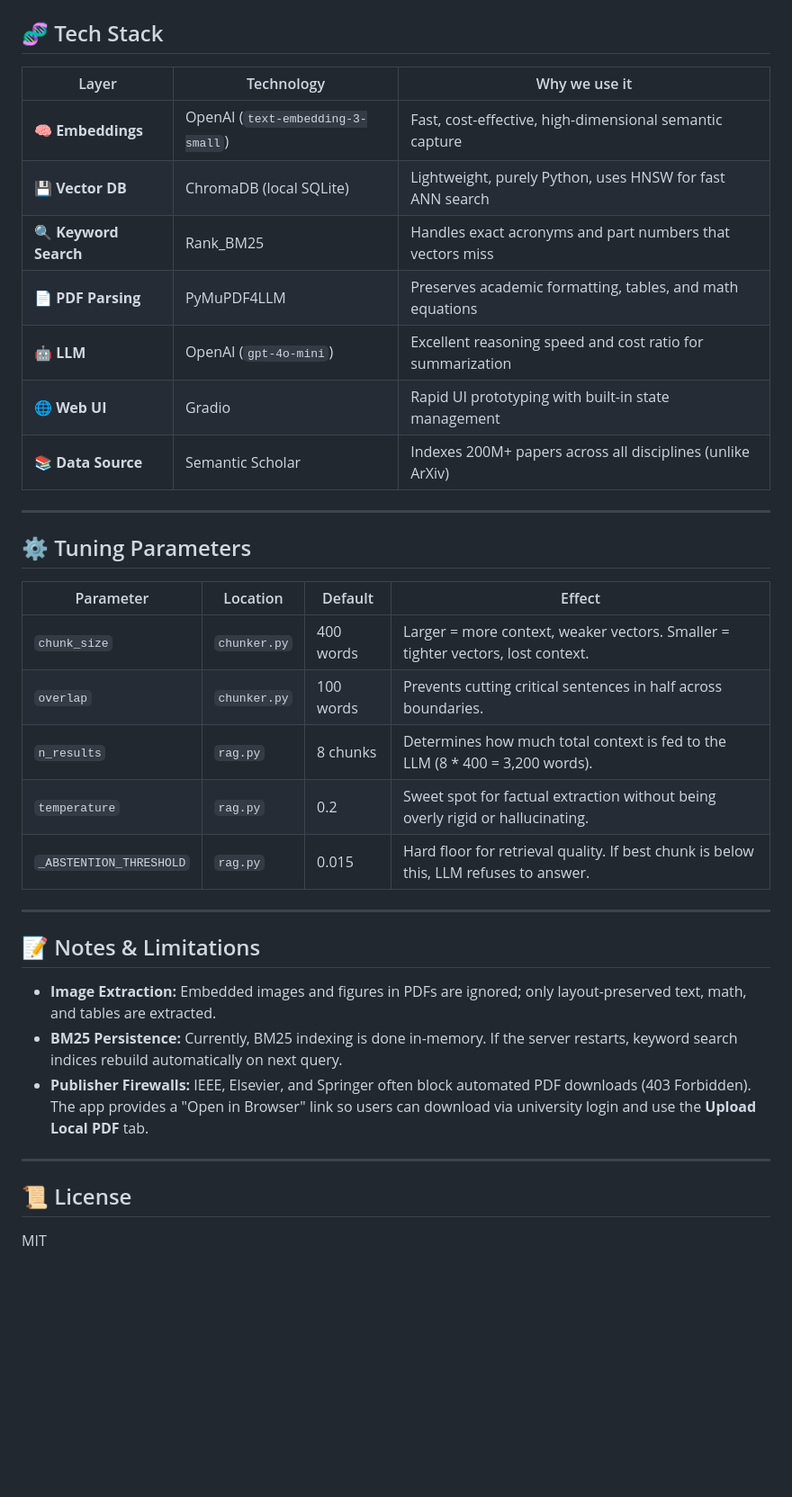
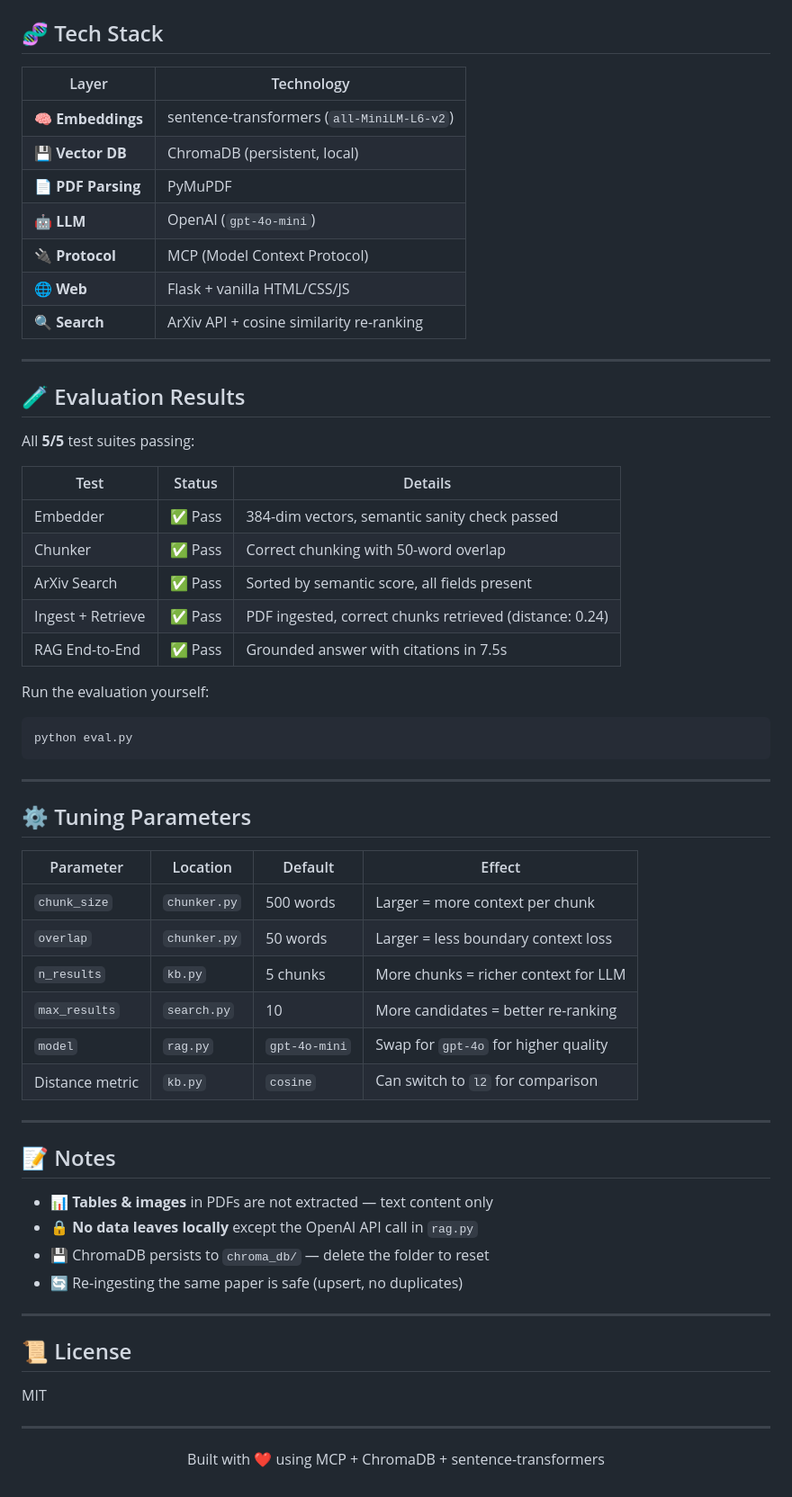
Before and after one commit to krish-2002/paperpal, a Markdown page: README.md, the part around one of its changes. Shown at 90% size. GitHub-like rendering; blank space fills up the shorter version.

Commit message:
Revert README to state before updates that caused HF config errors

````diff
--- a/README.md
+++ b/README.md
@@ -122,14 +140,33 @@ paperpal/
 ## 🧬 Tech Stack
 
-| Layer | Technology | Why we use it |
-|-------|-----------|---------------|
-| 🧠 **Embeddings** | OpenAI (`text-embedding-3-small`) | Fast, cost-effective, high-dimensional semantic capture |
-| 💾 **Vector DB** | ChromaDB (local SQLite) | Lightweight, purely Python, uses HNSW for fast ANN search |
-| 🔍 **Keyword Search** | Rank_BM25 | Handles exact acronyms and part numbers that vectors miss |
-| 📄 **PDF Parsing** | PyMuPDF4LLM | Preserves academic formatting, tables, and math equations |
-| 🤖 **LLM** | OpenAI (`gpt-4o-mini`) | Excellent reasoning speed and cost ratio for summarization |
-| 🌐 **Web UI** | Gradio | Rapid UI prototyping with built-in state management |
-| 📚 **Data Source** | Semantic Scholar | Indexes 200M+ papers across all disciplines (unlike ArXiv) |
+| Layer | Technology |
+|-------|-----------|
+| 🧠 **Embeddings** | sentence-transformers (`all-MiniLM-L6-v2`) |
+| 💾 **Vector DB** | ChromaDB (persistent, local) |
+| 📄 **PDF Parsing** | PyMuPDF |
+| 🤖 **LLM** | OpenAI (`gpt-4o-mini`) |
+| 🔌 **Protocol** | MCP (Model Context Protocol) |
+| 🌐 **Web** | Flask + vanilla HTML/CSS/JS |
+| 🔍 **Search** | ArXiv API + cosine similarity re-ranking |
+
+---
+
+## 🧪 Evaluation Results
+
+All **5/5** test suites passing:
+
+| Test | Status | Details |
+|------|--------|---------|
+| Embedder | ✅ Pass | 384-dim vectors, semantic sanity check passed |
+| Chunker | ✅ Pass | Correct chunking with 50-word overlap |
+| ArXiv Search | ✅ Pass | Sorted by semantic score, all fields present |
+| Ingest + Retrieve | ✅ Pass | PDF ingested, correct chunks retrieved (distance: 0.24) |
+| RAG End-to-End | ✅ Pass | Grounded answer with citations in 7.5s |
+
+Run the evaluation yourself:
+```bash
+python eval.py
+```
 
 ---
 
@@ -137,22 +174,30 @@ paperpal/
 
 | Parameter | Location | Default | Effect |
 |-----------|----------|---------|--------|
-| `chunk_size` | `chunker.py` | 400 words | Larger = more context, weaker vectors. Smaller = tighter vectors, lost context. |
-| `overlap` | `chunker.py` | 100 words | Prevents cutting critical sentences in half across boundaries. |
-| `n_results` | `rag.py` | 8 chunks | Determines how much total context is fed to the LLM (8 * 400 = 3,200 words). |
-| `temperature` | `rag.py` | 0.2 | Sweet spot for factual extraction without being overly rigid or hallucinating. |
-| `_ABSTENTION_THRESHOLD` | `rag.py` | 0.015 | Hard floor for retrieval quality. If best chunk is below this, LLM refuses to answer. |
+| `chunk_size` | `chunker.py` | 500 words | Larger = more context per chunk |
+| `overlap` | `chunker.py` | 50 words | Larger = less boundary context loss |
+| `n_results` | `kb.py` | 5 chunks | More chunks = richer context for LLM |
+| `max_results` | `search.py` | 10 | More candidates = better re-ranking |
+| `model` | `rag.py` | `gpt-4o-mini` | Swap for `gpt-4o` for higher quality |
+| Distance metric | `kb.py` | `cosine` | Can switch to `l2` for comparison |
 
 ---
 
-## 📝 Notes & Limitations
+## 📝 Notes
 
-- **Image Extraction:** Embedded images and figures in PDFs are ignored; only layout-preserved text, math, and tables are extracted.
-- **BM25 Persistence:** Currently, BM25 indexing is done in-memory. If the server restarts, keyword search indices rebuild automatically on next query.
-- **Publisher Firewalls:** IEEE, Elsevier, and Springer often block automated PDF downloads (403 Forbidden). The app provides a "Open in Browser" link so users can download via university login and use the **Upload Local PDF** tab.
+- 📊 **Tables & images** in PDFs are not extracted — text content only
+- 🔒 **No data leaves locally** except the OpenAI API call in `rag.py`
+- 💾 ChromaDB persists to `chroma_db/` — delete the folder to reset
+- 🔄 Re-ingesting the same paper is safe (upsert, no duplicates)
 
 ---
 
 ## 📜 License
 
 MIT
+
+---
+
+<p align="center">
+  Built with ❤️ using MCP + ChromaDB + sentence-transformers
+</p>
````
Also changed, not shown: other parts of README.md (+53 -35 lines).
